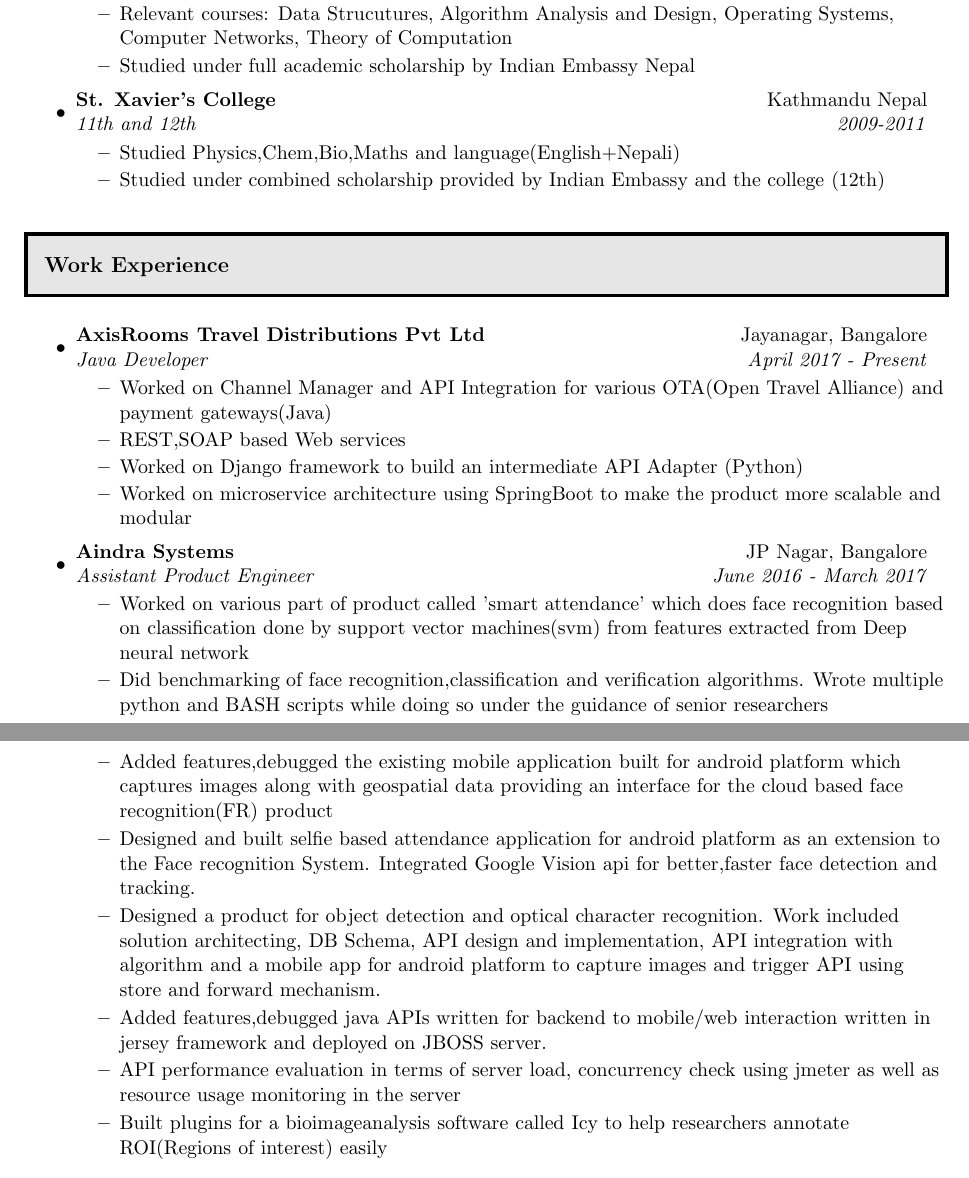
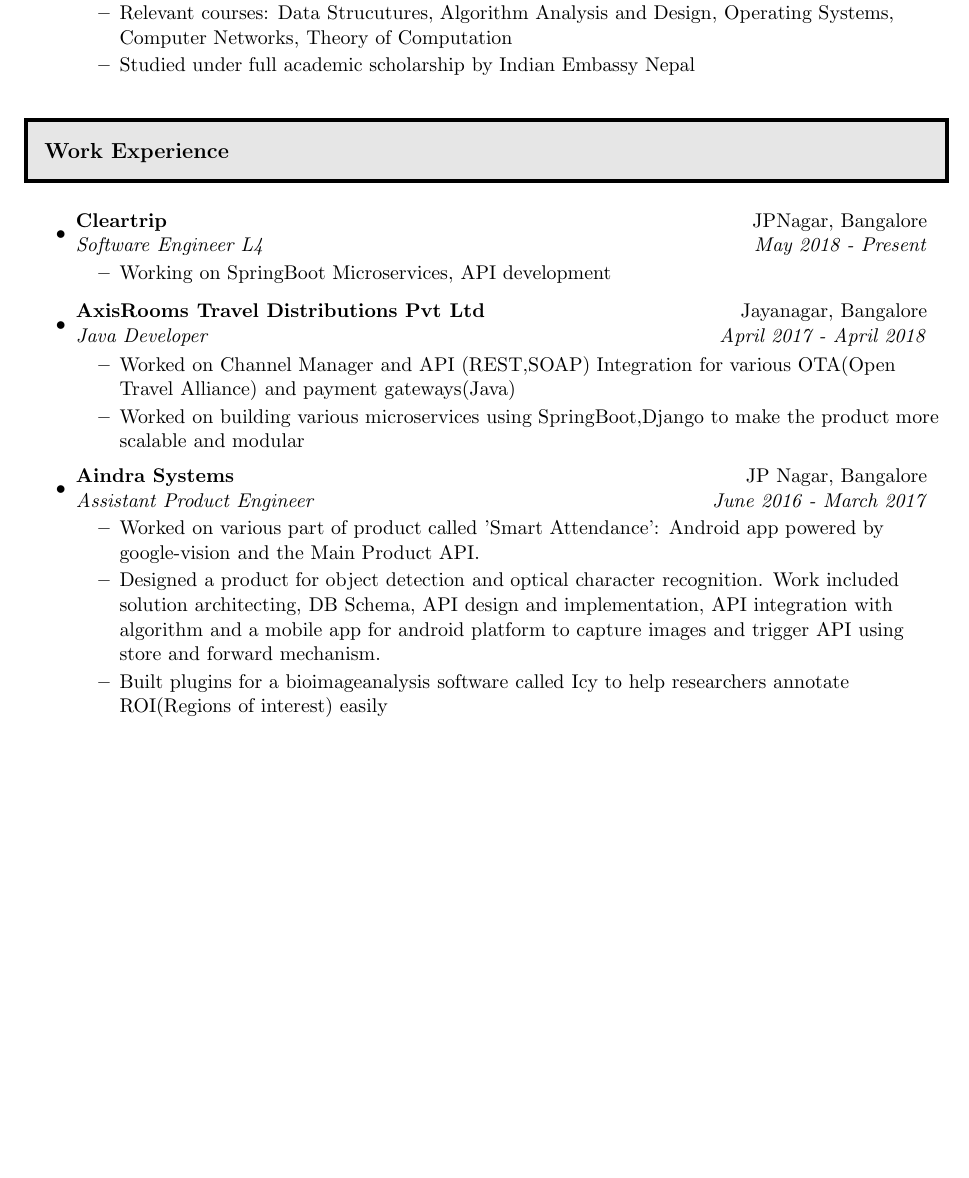
Before and after one commit to sudipidus/sudip_resume_github_page, a LaTeX CV (resume.tex): two parts of pages 1 and 2 of 3 before the commit and part of page 1 of 3 after it, the two joined at a grey line, cut so that both start at the same text, the shorter picture padded with empty space. The pictures show the PDF file resume.pdf that the author committed with the source.

Commit message:
new workexperience: Cleartrip (stripped off lengthy details)

```diff
--- a/resume.tex
+++ b/resume.tex
@@ -74,24 +74,24 @@
 		\resitem{Studied under full academic scholarship by Indian Embassy Nepal}
 	\end{itemize}
 
-\item
-	\ressubheading{St. Xavier's College}{Kathmandu Nepal}{11th and 12th}{2009-2011}
-	\begin{itemize}
-		\resitem{Studied Physics,Chem,Bio,Maths and language(English+Nepali)}
-		\resitem{Studied under combined scholarship provided by Indian Embassy and the college (12th)}
-	\end{itemize}
-
 \end{itemize}
 \resheading{Work Experience}
 
 \begin{itemize}
 \item
-	\ressubheading{AxisRooms Travel  Distributions Pvt Ltd}{Jayanagar, Bangalore}{Java Developer}{April 2017 - Present}
+	\ressubheading{Cleartrip}{JPNagar, Bangalore}{Software Engineer L4}{May 2018 - Present}
 	\begin{itemize}
-		\resitem{Worked on Channel Manager and API Integration for various OTA(Open Travel Alliance) and  payment gateways(Java)}
-		\resitem{REST,SOAP based Web services}
-		\resitem{Worked on Django framework to build an intermediate API Adapter (Python)}
-		\resitem{Worked on microservice architecture using SpringBoot to make the product more scalable and modular}
+		\resitem{Working on SpringBoot Microservices, API development}
+	\end{itemize}
+
+\end{itemize}
+
+\begin{itemize}
+\item
+	\ressubheading{AxisRooms Travel  Distributions Pvt Ltd}{Jayanagar, Bangalore}{Java Developer}{April 2017 - April 2018}
+	\begin{itemize}
+		\resitem{Worked on Channel Manager and API (REST,SOAP) Integration for various OTA(Open Travel Alliance) and  payment gateways(Java)}
+		\resitem{Worked on building various microservices using SpringBoot,Django to make the product more scalable and modular}
 	\end{itemize}
 
 \end{itemize}
@@ -101,13 +101,8 @@
 \item
 	\ressubheading{Aindra Systems}{JP Nagar, Bangalore}{Assistant Product Engineer}{June 2016 - March 2017}
 	\begin{itemize}
-		\resitem{Worked on various part of product called 'smart attendance' which does face recognition based on classification done by support vector machines(svm) from features extracted from Deep neural network}
-		\resitem{Did benchmarking of face recognition,classification and verification algorithms. Wrote multiple python and BASH scripts while doing so under the guidance of senior researchers}
-		\resitem{Added features,debugged the existing mobile application built for android platform which captures images along with geospatial data providing an interface for the cloud based face recognition(FR) product}
-		\resitem{Designed and built selfie based attendance application for android platform as an extension to the Face recognition System. Integrated Google Vision api for better,faster face detection and tracking.}
+		\resitem{Worked on various part of product called 'Smart Attendance': Android app powered by google-vision and the Main Product API.}
 		\resitem{Designed a product for object detection and optical character recognition. Work included solution architecting, DB Schema, API design and implementation, API integration with algorithm and a mobile app for android platform to capture images and trigger API using store and forward mechanism.}
-		\resitem{Added features,debugged java APIs written for backend to mobile/web interaction written in jersey framework and deployed on JBOSS server.}
-		\resitem{API performance evaluation in terms of server load, concurrency check using jmeter as well as resource usage monitoring in the server}
 		\resitem{Built plugins for a bioimageanalysis software called Icy to help researchers annotate ROI(Regions of interest) easily}
 		\end{itemize}
 \end{itemize}
```
Also changed, not shown: resume.pdf, resume.ps, 2 other files.
